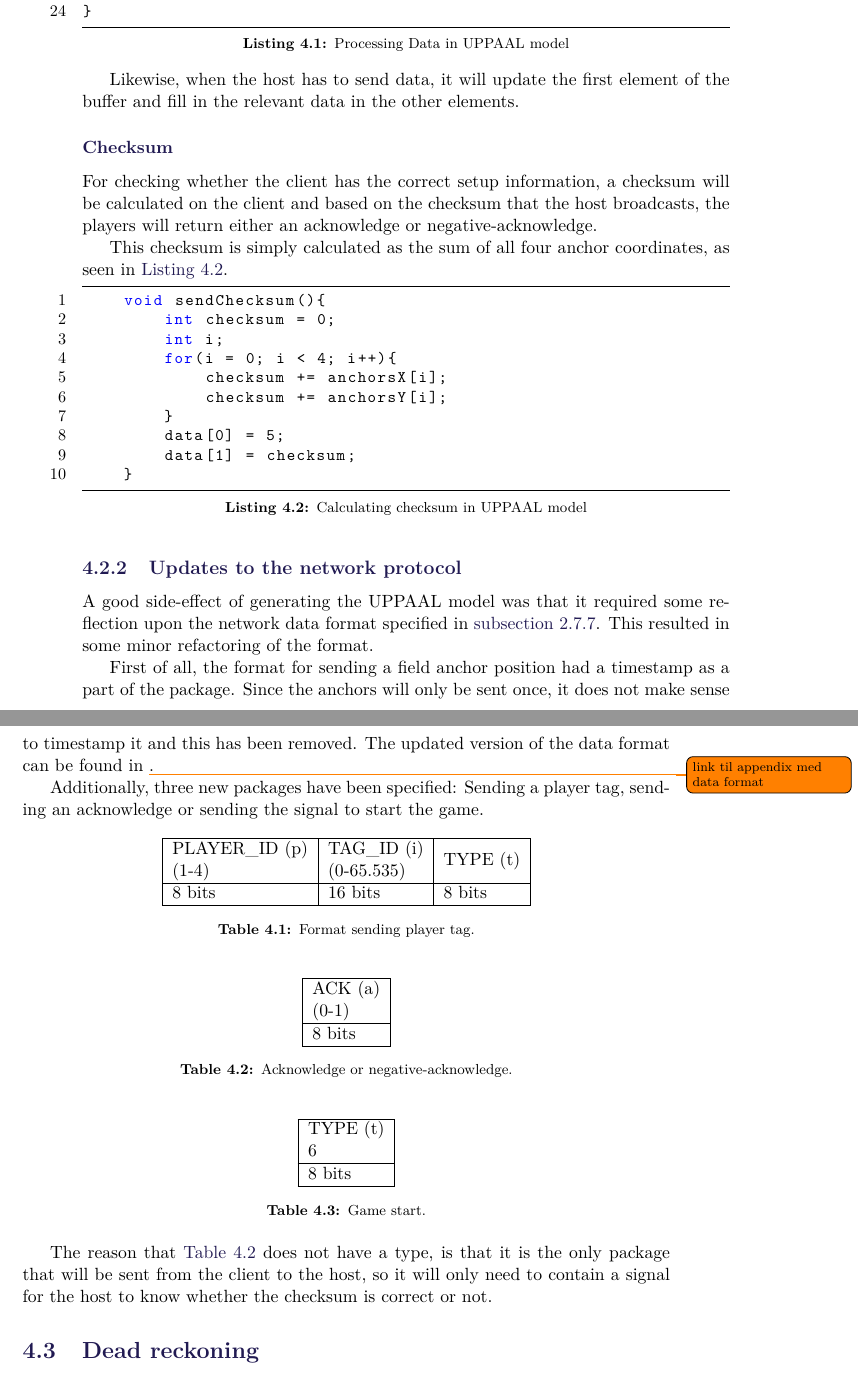
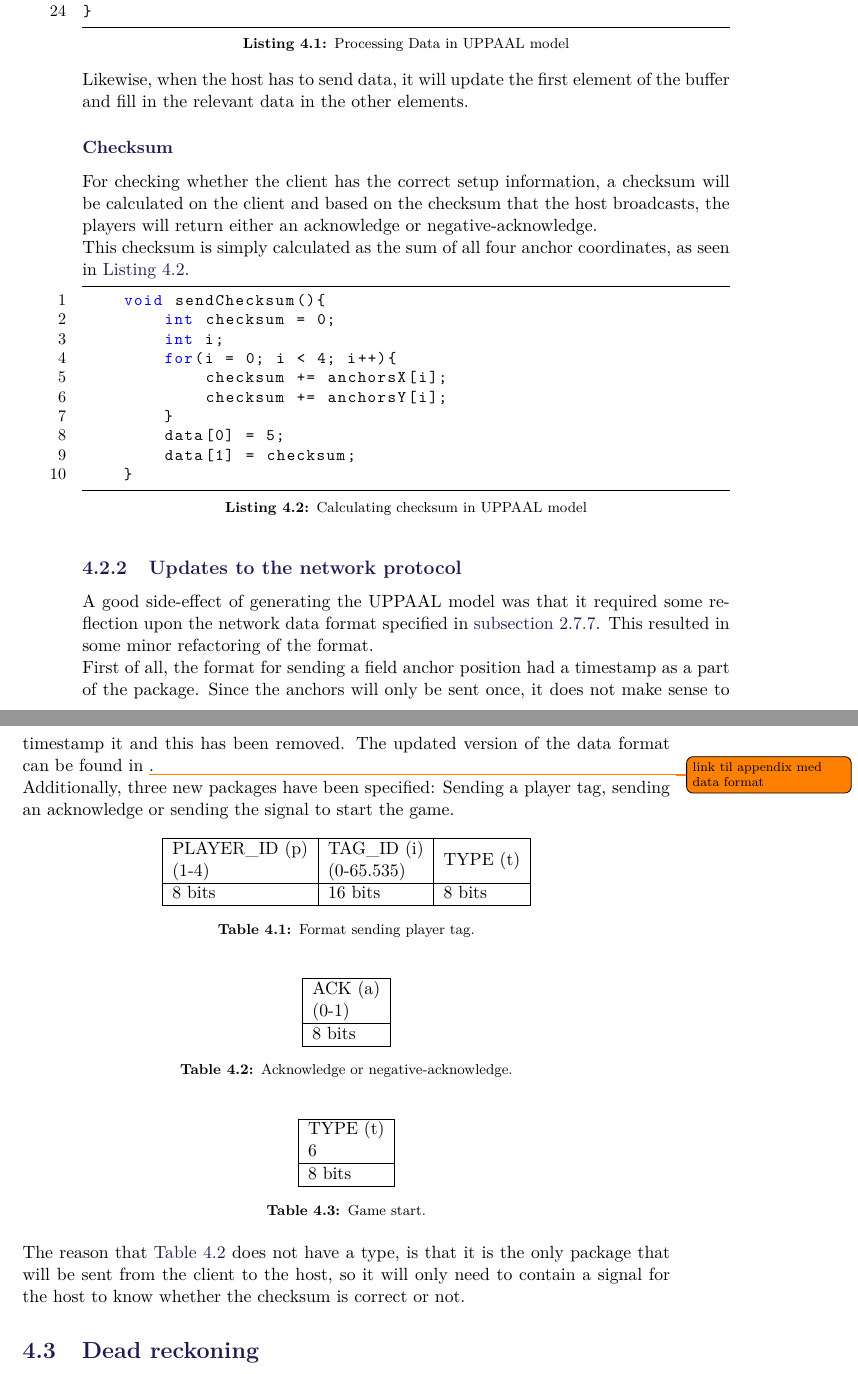
Before and after one commit to SW8-Bajs/report, a LaTeX thesis (master.tex, which reads sections/sprint-3/uppaal.tex): two parts of pages 56 and 57 of 81, joined at a grey line, cut so that both start at the same text. Compiled offline with pdfLaTeX.

Commit message:
Apply suggestions from code review
Co-Authored-By: MathiasLybech <mathiaslybech@gmail.com>

```diff
--- a/sections/sprint-3/uppaal.tex
+++ b/sections/sprint-3/uppaal.tex
@@ -71,12 +70,12 @@ void processData(){
     }
 }
 \end{lstlisting}
-
+\noindent
 Likewise, when the host has to send data, it will update the first element of the buffer and fill in the relevant data in the other elements.
 
 \subsubsection{Checksum}
 For checking whether the client has the correct setup information, a checksum will be calculated on the client and based on the checksum that the host broadcasts, the players will return either an acknowledge or negative-acknowledge.
-
+\\
 This checksum is simply calculated as the sum of all four anchor coordinates, as seen in \autoref{lst:uppaal:checksum}.
 
 \begin{lstlisting}[caption={Calculating checksum in UPPAAL model}, captionpos=b,language=C,label={lst:uppaal:checksum}]
@@ -134,5 +133,5 @@ Additionally, three new packages have been specified: Sending a player tag, send
     \caption{Game start.}
     \label{tab:gamestart}
 \end{table}
-
+\noindent
 The reason that \autoref{tab:acknowledge} does not have a type, is that it is the only package that will be sent from the client to the host, so it will only need to contain a signal for the host to know whether the checksum is correct or not.
```
Also changed, not shown: sections/sprint-3/uppaal.tex (5 more changed lines).
